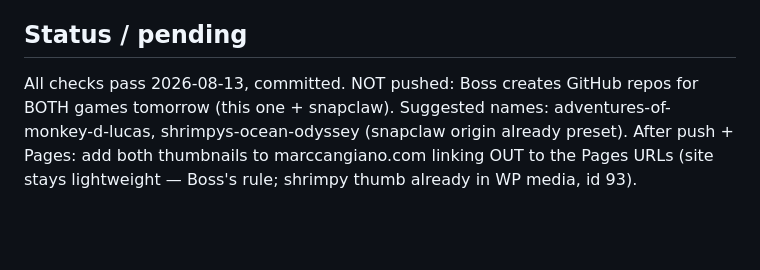
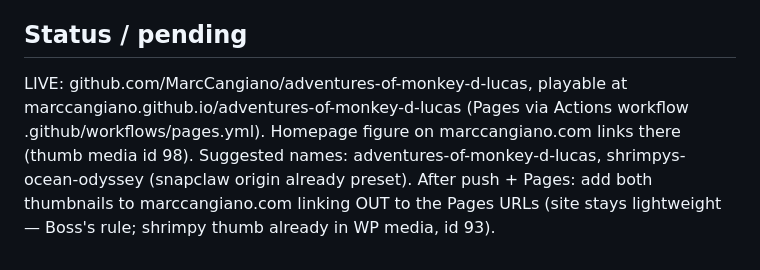
Before and after one commit to MarcCangiano/adventures-of-monkey-d-lucas, a Markdown page: NOTES.md, the part around the change. GitHub-like rendering; blank space fills up the shorter version.

Commit message:
NOTES: live on Pages
Co-Authored-By: Claude Fable 5 <noreply@anthropic.com>

```diff
--- a/NOTES.md
+++ b/NOTES.md
@@ -66,8 +66,7 @@ start()}. Checks: spawn, click-kill, expiry damage, boss appear/track/
 decay/death, levelup flow, all-10-seas screenshots.
 
 ## Status / pending
-All checks pass 2026-08-13, committed. NOT pushed: Boss creates GitHub
-repos for BOTH games tomorrow (this one + snapclaw). Suggested names:
+LIVE: github.com/MarcCangiano/adventures-of-monkey-d-lucas, playable at marccangiano.github.io/adventures-of-monkey-d-lucas (Pages via Actions workflow .github/workflows/pages.yml). Homepage figure on marccangiano.com links there (thumb media id 98). Suggested names:
 adventures-of-monkey-d-lucas, shrimpys-ocean-odyssey (snapclaw origin
 already preset). After push + Pages: add both thumbnails to
 marccangiano.com linking OUT to the Pages URLs (site stays lightweight —
```
